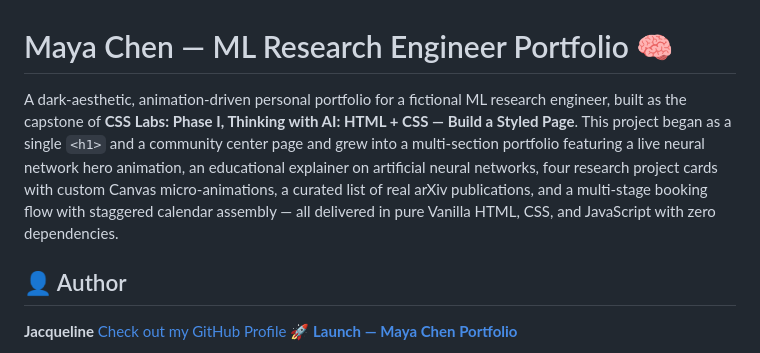
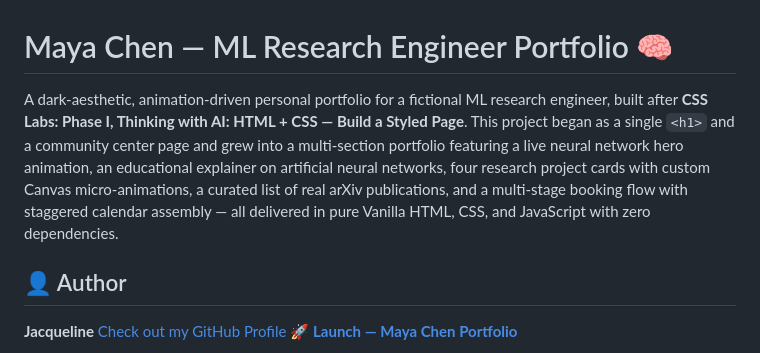
Before and after one commit to jdbostonbu-ops/Training-Models, a Markdown page: README.md, the part around the change. Drawn GitHub-style.

Commit message:
Revise project description in README.md
Updated project description for clarity and accuracy.

```diff
--- a/README.md
+++ b/README.md
@@ -1,5 +1,5 @@
 # Maya Chen — ML Research Engineer Portfolio 🧠
-A dark-aesthetic, animation-driven personal portfolio for a fictional ML research engineer, built as the capstone of **CSS Labs: Phase I, Thinking with AI: HTML + CSS — Build a Styled Page**. This project began as a single `<h1>` and a community center page and grew into a multi-section portfolio featuring a live neural network hero animation, an educational explainer on artificial neural networks, four research project cards with custom Canvas micro-animations, a curated list of real arXiv publications, and a multi-stage booking flow with staggered calendar assembly — all delivered in pure Vanilla HTML, CSS, and JavaScript with zero dependencies.
+A dark-aesthetic, animation-driven personal portfolio for a fictional ML research engineer, built after **CSS Labs: Phase I, Thinking with AI: HTML + CSS — Build a Styled Page**. This project began as a single `<h1>` and a community center page and grew into a multi-section portfolio featuring a live neural network hero animation, an educational explainer on artificial neural networks, four research project cards with custom Canvas micro-animations, a curated list of real arXiv publications, and a multi-stage booking flow with staggered calendar assembly — all delivered in pure Vanilla HTML, CSS, and JavaScript with zero dependencies.
 
 ## 👤 Author
 **Jacqueline**
```
